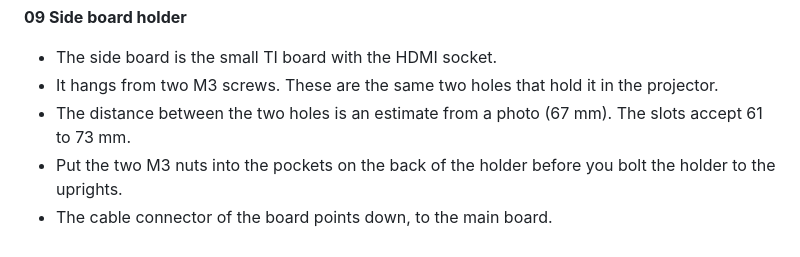
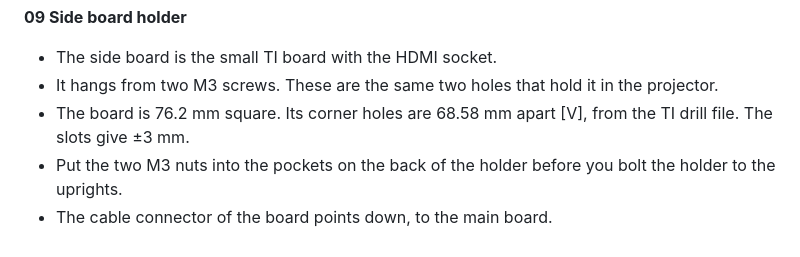
Before and after one commit to uofthackerfab/lithography-stepper-3d-cad, a Markdown page: docs/parts.md, the part around the change. Drawn GitHub-style.

```diff
--- a/docs/parts.md
+++ b/docs/parts.md
@@ -137,6 +137,6 @@ A geometry check of each STL file found only small bridges (nut pockets and scre
 **09 Side board holder**
 - The side board is the small TI board with the HDMI socket.
 - It hangs from two M3 screws. These are the same two holes that hold it in the projector.
-- The distance between the two holes is an estimate from a photo (67 mm). The slots accept 61 to 73 mm.
+- The board is 76.2 mm square. Its corner holes are 68.58 mm apart [V], from the TI drill file. The slots give ±3 mm.
 - Put the two M3 nuts into the pockets on the back of the holder before you bolt the holder to the uprights.
 - The cable connector of the board points down, to the main board.
```
Also changed, not shown: RESOURCES.md (+1 -0 lines), docs/dimensions.md (+6 -0 lines), docs/img/09_side_board_holder.png, docs/img/assembly_front.png, docs/img/assembly_iso.png, docs/img/assembly_labelled.png, docs/img/assembly_rear.png, docs/img/assembly_right.png, 5 other files.
